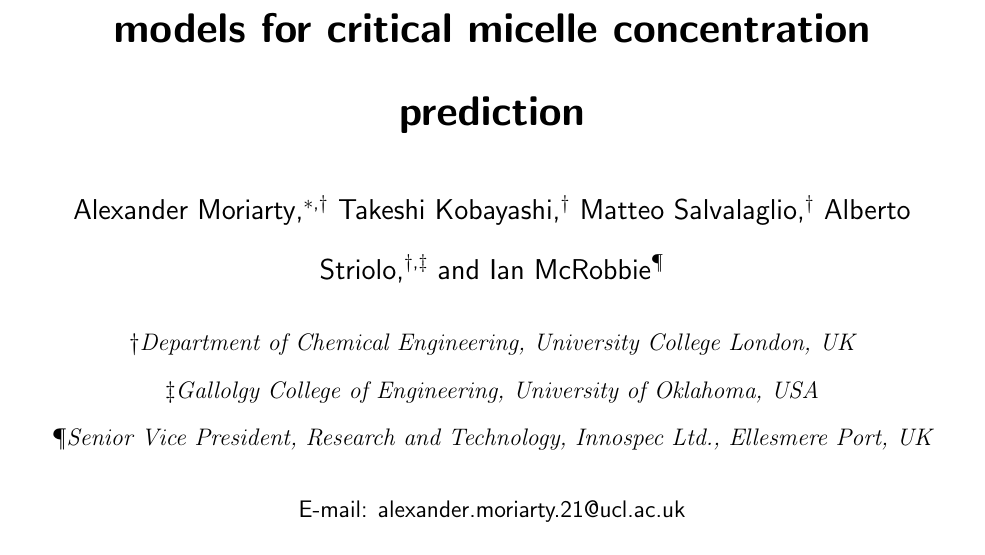
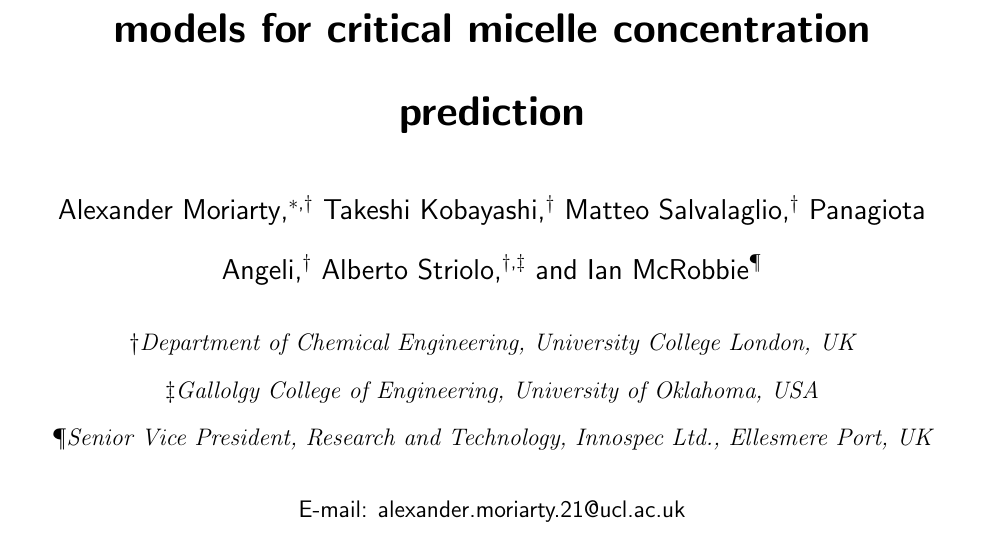
Before and after one commit to a-ws-m/CaMCaNN, a LaTeX paper (paper/paper.tex): part of page 1 of 28, cut so that both start at the same text. Compiled offline with pdfLaTeX.

Commit message:
Add Giota to authors

```diff
--- a/paper/paper.tex
+++ b/paper/paper.tex
@@ -56,6 +56,7 @@
 \email{alexander.moriarty.21@ucl.ac.uk}
 \author{Takeshi Kobayashi}
 \author{Matteo Salvalaglio}
+\author{Panagiota Angeli}
 \author{Alberto Striolo}
 \affiliation[UCL]{Department of Chemical Engineering, University College London, UK}
 \alsoaffiliation[UO]{Gallolgy College of Engineering, University of Oklahoma, USA}
```
Also changed, not shown: paper/paper.pdf.
